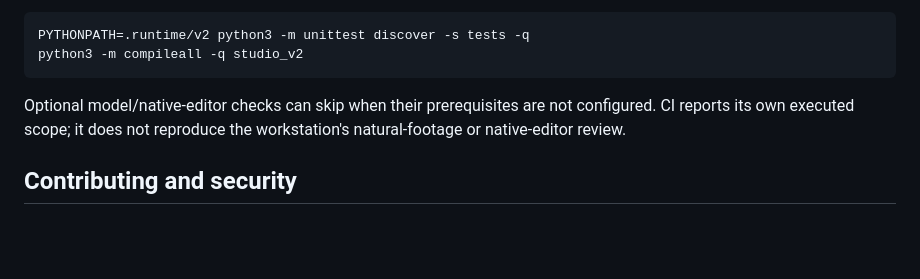
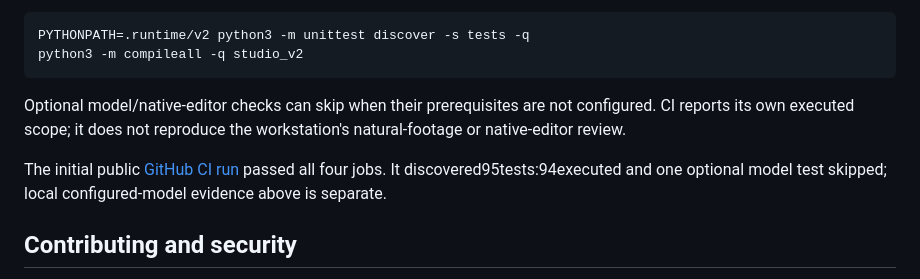
Before and after one commit to Zahidulislam2222/project-video-studio, a Markdown page: README.md, the part around the change. Rendered like a GitHub page; blank space fills up the shorter version.

Commit message:
Record public CI evidence in production guides

```diff
--- a/README.md
+++ b/README.md
@@ -50,6 +50,8 @@ python3 -m compileall -q studio_v2
 
 Optional model/native-editor checks can skip when their prerequisites are not configured. CI reports its own executed scope; it does not reproduce the workstation's natural-footage or native-editor review.
 
+The initial public [GitHub CI run](https://github.com/Zahidulislam2222/project-video-studio/actions/runs/39586924675) passed all four jobs. It discovered95tests:94executed and one optional model test skipped; local configured-model evidence above is separate.
+
 ## Contributing and security
 
 See [CONTRIBUTING.md](CONTRIBUTING.md), [SECURITY.md](SECURITY.md) and [DEFECT-LOG.md](DEFECT-LOG.md). GitHub workflows use standard public Linux runners, read-only source permissions and no paid inference. No deployment, artifact hosting or billing activation is configured.
```
Also changed, not shown: docs/technical-overview.md (+2 -0 lines).
